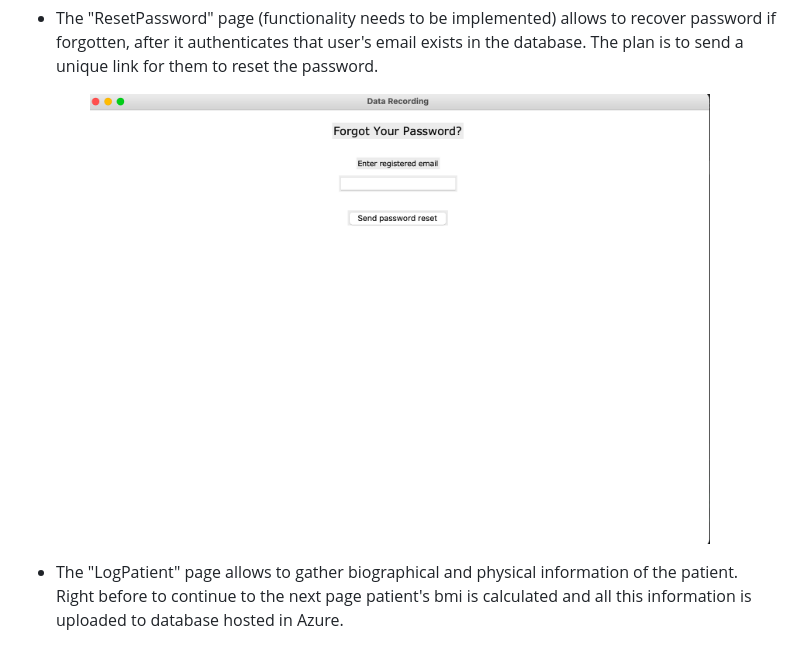
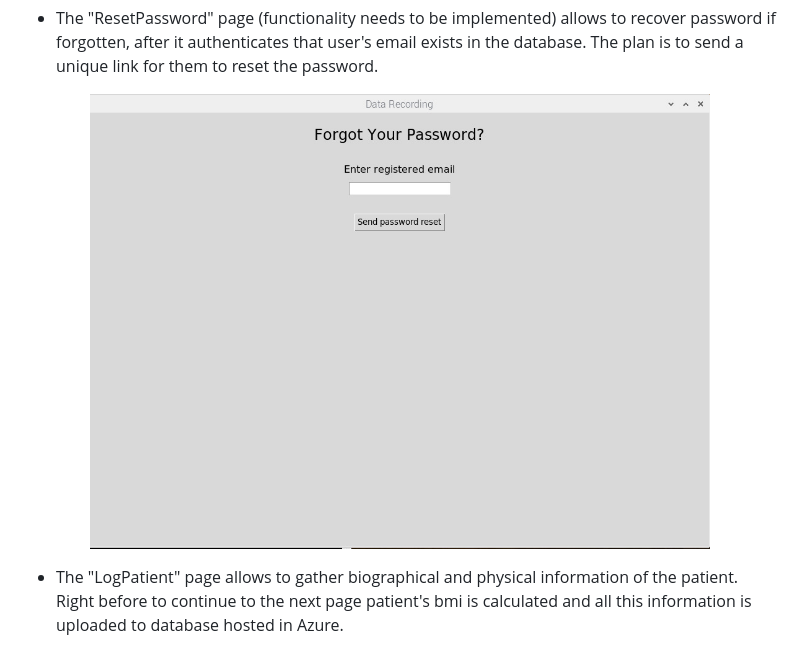
Before and after one commit to AndRod1104/Senior_Design_2020, a Markdown page: README.md, the part around the change. Drawn GitHub-style; pictures changed too: Data-recording-UI/images/ResetPW.jpeg (added), Data-recording-UI/images/ResetPW.png (deleted).

Commit message:
new image

```diff
--- a/README.md
+++ b/README.md
@@ -112,7 +112,7 @@ The graphical user interface makes pretty easy the interaction.
 
 * The "ResetPassword" page (functionality needs to be implemented) allows to recover password if forgotten, after it authenticates that user's email exists in the database. The plan is to send a unique link for them to reset the password.
 <p align="center">
-    <img src="Data-recording-UI/images/ResetPW.png" alt="Logo" width="620" height="450">
+    <img src="Data-recording-UI/images/ResetPW.jpeg" alt="Logo" width="620" height="450">
 <p align="center">
 
 * The "LogPatient" page allows to gather biographical and physical information of the patient. Right before to continue to the next page patient's bmi is calculated and all this information is uploaded to database hosted in Azure.
```
